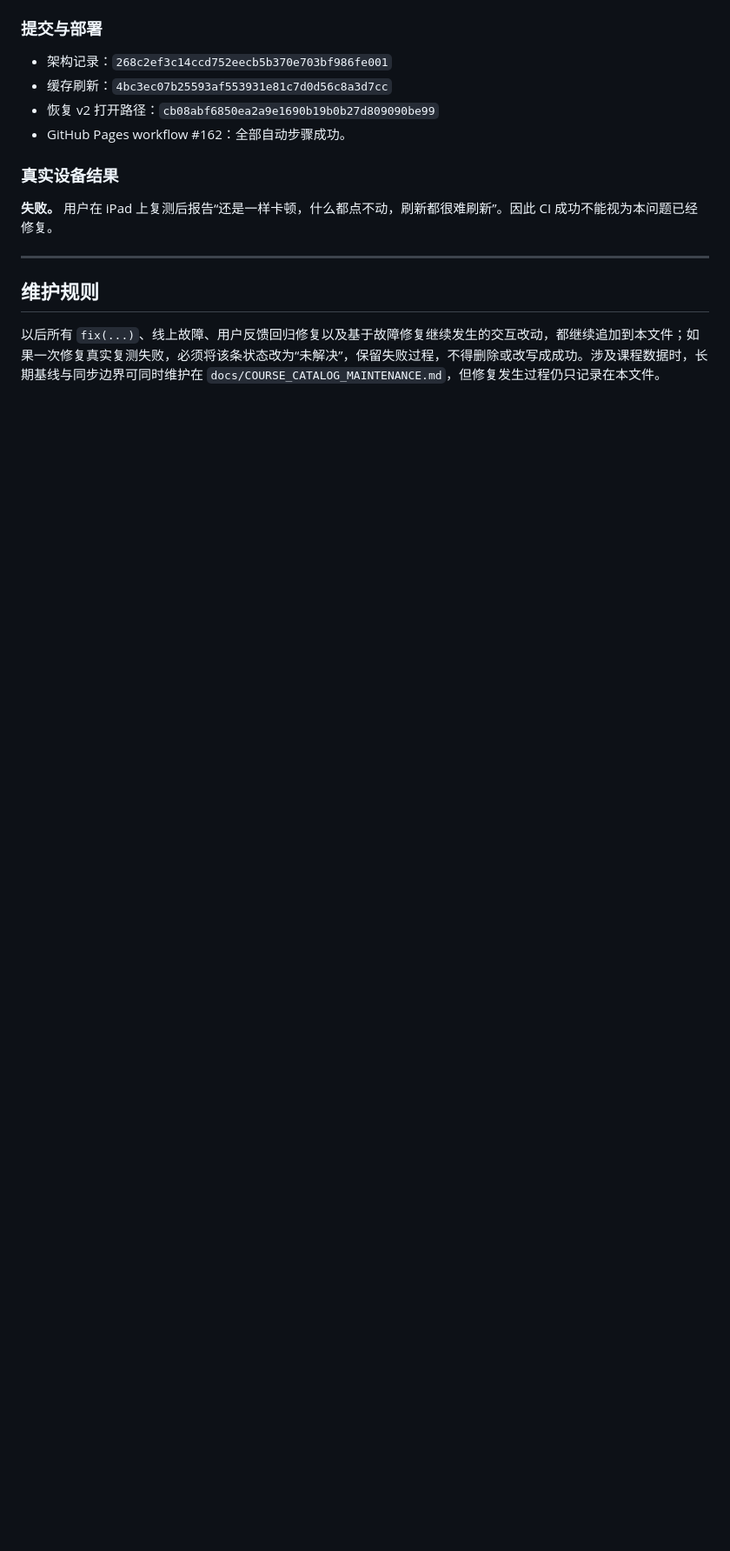
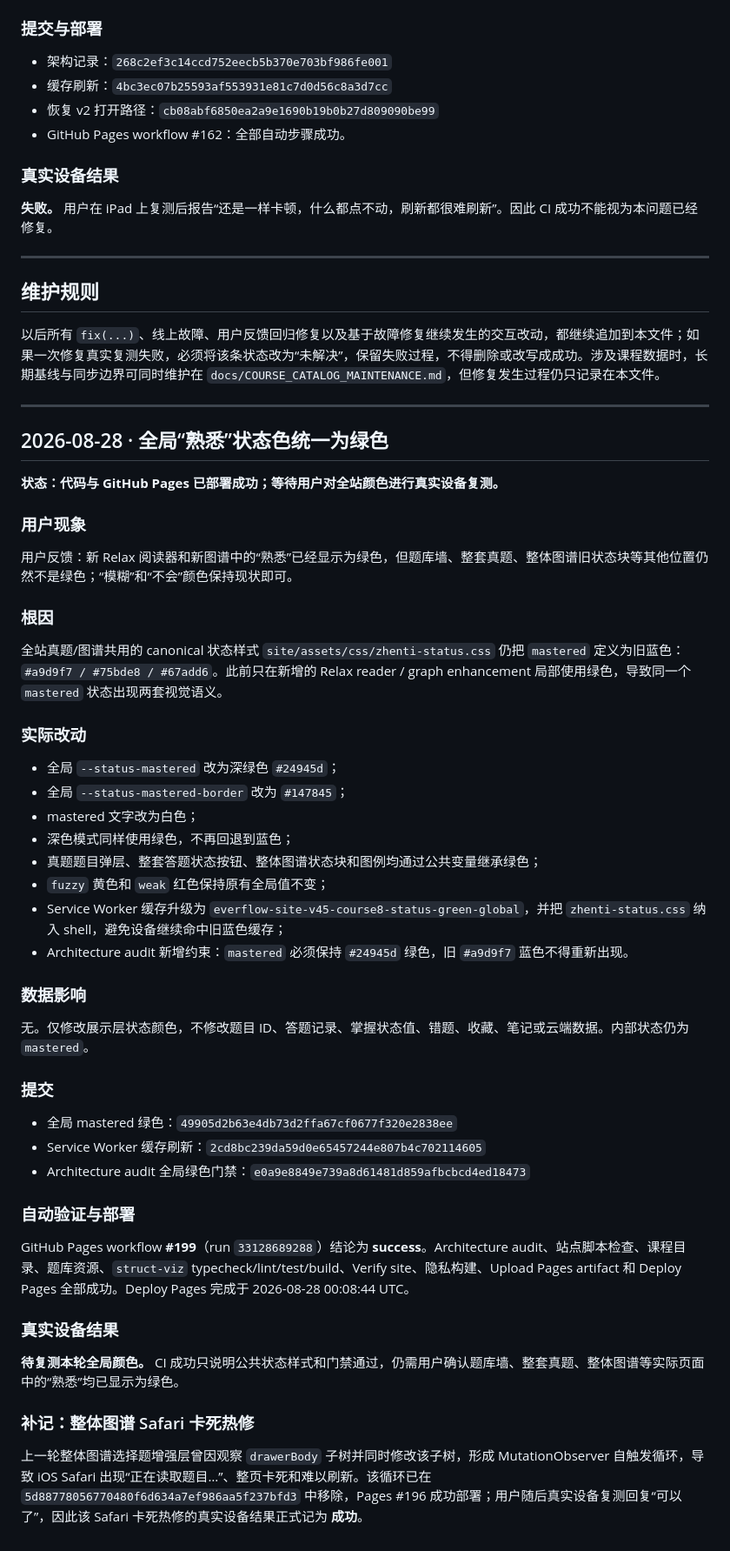
Before and after one commit to EverflowCN/everflow-paper, a Markdown page: docs/FIX_LOG.md, the part around the change. Shown at 87% size. Drawn GitHub-style; blank space fills up the shorter version.

Commit message:
docs: log global mastered green fix

```diff
--- a/docs/FIX_LOG.md
+++ b/docs/FIX_LOG.md
@@ -418,3 +418,50 @@
 ## 维护规则
 
 以后所有 `fix(...)`、线上故障、用户反馈回归修复以及基于故障修复继续发生的交互改动，都继续追加到本文件；如果一次修复真实复测失败，必须将该条状态改为“未解决”，保留失败过程，不得删除或改写成成功。涉及课程数据时，长期基线与同步边界可同时维护在 `docs/COURSE_CATALOG_MAINTENANCE.md`，但修复发生过程仍只记录在本文件。
+
+---
+
+## 2026-08-28 · 全局“熟悉”状态色统一为绿色
+
+**状态：代码与 GitHub Pages 已部署成功；等待用户对全站颜色进行真实设备复测。**
+
+### 用户现象
+
+用户反馈：新 Relax 阅读器和新图谱中的“熟悉”已经显示为绿色，但题库墙、整套真题、整体图谱旧状态块等其他位置仍然不是绿色；“模糊”和“不会”颜色保持现状即可。
+
+### 根因
+
+全站真题/图谱共用的 canonical 状态样式 `site/assets/css/zhenti-status.css` 仍把 `mastered` 定义为旧蓝色：`#a9d9f7 / #75bde8 / #67add6`。此前只在新增的 Relax reader / graph enhancement 局部使用绿色，导致同一个 `mastered` 状态出现两套视觉语义。
+
+### 实际改动
+
+- 全局 `--status-mastered` 改为深绿色 `#24945d`；
+- 全局 `--status-mastered-border` 改为 `#147845`；
+- mastered 文字改为白色；
+- 深色模式同样使用绿色，不再回退到蓝色；
+- 真题题目弹层、整套答题状态按钮、整体图谱状态块和图例均通过公共变量继承绿色；
+- `fuzzy` 黄色和 `weak` 红色保持原有全局值不变；
+- Service Worker 缓存升级为 `everflow-site-v45-course8-status-green-global`，并把 `zhenti-status.css` 纳入 shell，避免设备继续命中旧蓝色缓存；
+- Architecture audit 新增约束：`mastered` 必须保持 `#24945d` 绿色，旧 `#a9d9f7` 蓝色不得重新出现。
+
+### 数据影响
+
+无。仅修改展示层状态颜色，不修改题目 ID、答题记录、掌握状态值、错题、收藏、笔记或云端数据。内部状态仍为 `mastered`。
+
+### 提交
+
+- 全局 mastered 绿色：`49905d2b63e4db73d2ffa67cf0677f320e2838ee`
+- Service Worker 缓存刷新：`2cd8bc239da59d0e65457244e807b4c702114605`
+- Architecture audit 全局绿色门禁：`e0a9e8849e739a8d61481d859afbcbcd4ed18473`
+
+### 自动验证与部署
+
+GitHub Pages workflow **#199**（run `33128689288`）结论为 **success**。Architecture audit、站点脚本检查、课程目录、题库资源、`struct-viz` typecheck/lint/test/build、Verify site、隐私构建、Upload Pages artifact 和 Deploy Pages 全部成功。Deploy Pages 完成于 2026-08-28 00:08:44 UTC。
+
+### 真实设备结果
+
+**待复测本轮全局颜色。** CI 成功只说明公共状态样式和门禁通过，仍需用户确认题库墙、整套真题、整体图谱等实际页面中的“熟悉”均已显示为绿色。
+
+### 补记：整体图谱 Safari 卡死热修
+
+上一轮整体图谱选择题增强层曾因观察 `drawerBody` 子树并同时修改该子树，形成 MutationObserver 自触发循环，导致 iOS Safari 出现“正在读取题目…”、整页卡死和难以刷新。该循环已在 `5d88778056770480f6d634a7ef986aa5f237bfd3` 中移除，Pages #196 成功部署；用户随后真实设备复测回复“可以了”，因此该 Safari 卡死热修的真实设备结果正式记为 **成功**。
```
